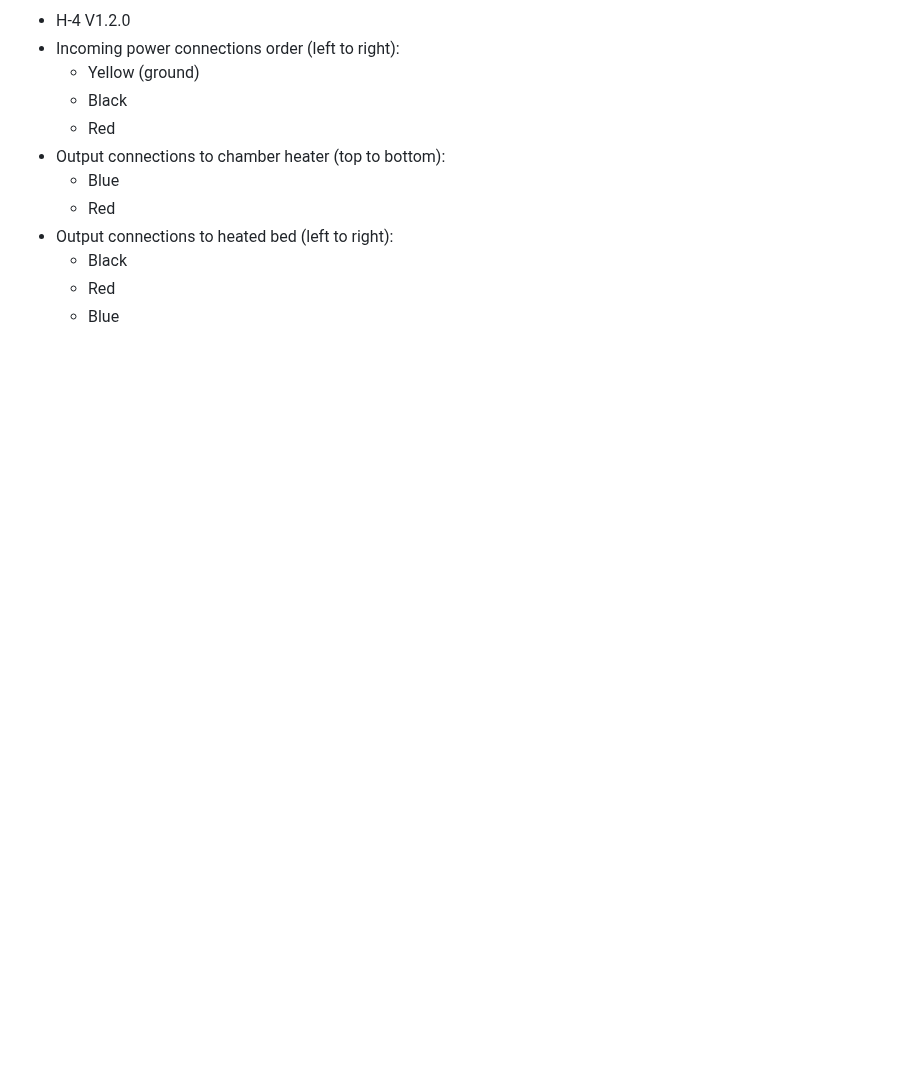
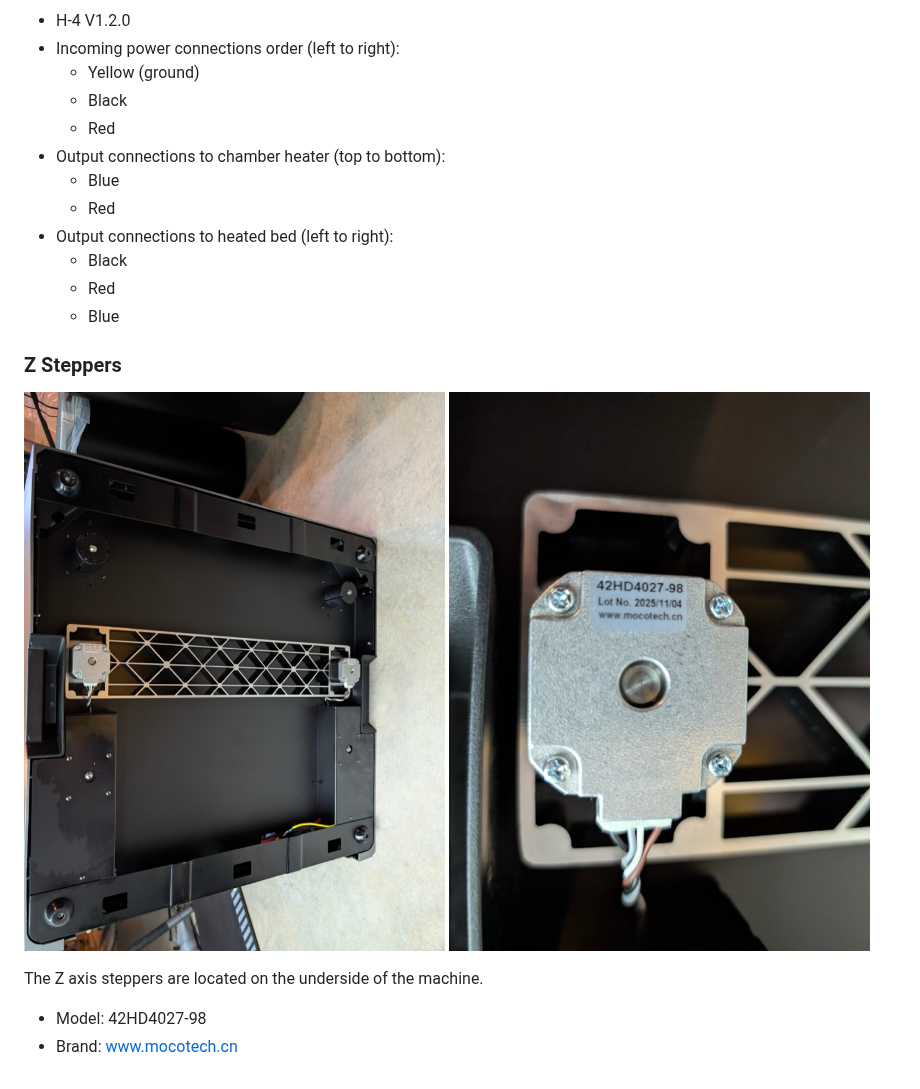
Before and after one commit to thelegendtubaguy/QidiMax4CommunityWiki, a Markdown page: internals.md, the part around one of its changes. GitHub-like rendering; pictures changed too: assets/z_stepper.jpg (added), assets/z_stepper_location.jpg (added); blank space fills up the shorter version.

Commit message:
Add AP board and z steppers

```diff
--- a/internals.md
+++ b/internals.md
@@ -37,3 +43,11 @@ Fans for the chamber exhaust and the chamber heater are the same.
     * Black
     * Red
     * Blue
+
+### Z Steppers
+![Z Stepper Location](./assets/z_stepper_location.jpg)
+![Z Stepper](./assets/z_stepper.jpg)
+
+The Z axis steppers are located on the underside of the machine.
+* Model: 42HD4027-98
+* Brand: [www.mocotech.cn](http://www.mocotech.cn)
```
Also changed, not shown: other parts of internals.md (+6 -0 lines), assets/ap_board.jpg (added), assets/ap_board_location.jpg (added).
